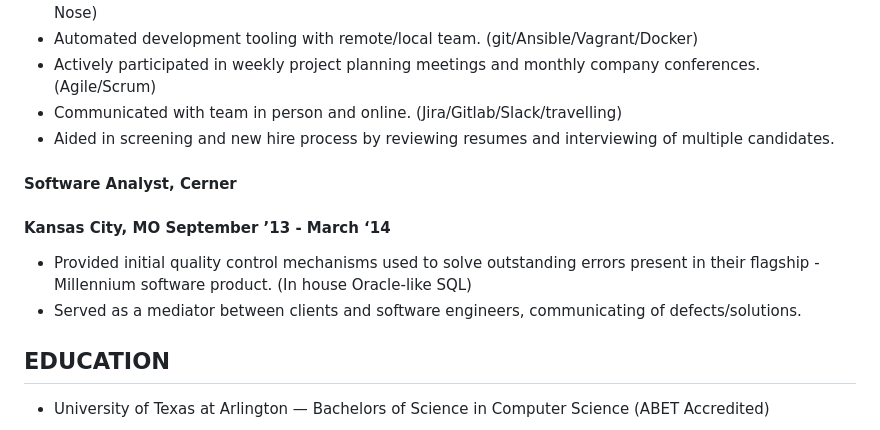
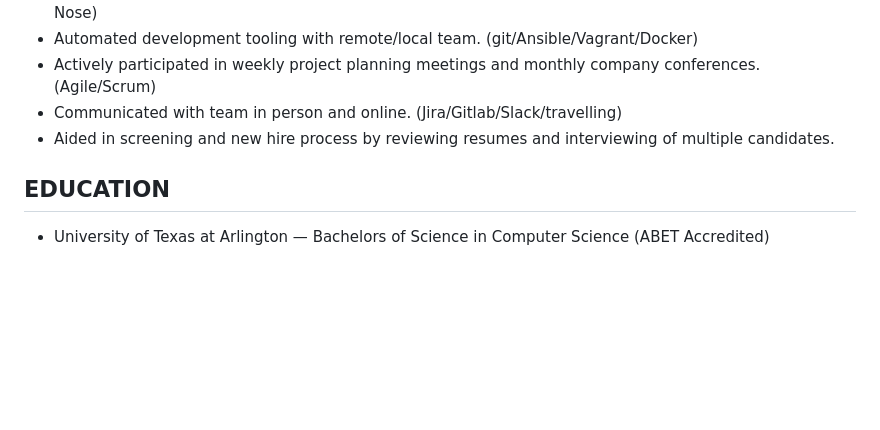
Before and after one commit to marcstreeter/becadev, a Markdown page: src/pages/about-me.md, the part around the change. Drawn GitHub-style; blank space fills up the shorter version.

Commit message:
removed unwanted title

```diff
--- a/src/pages/about-me.md
+++ b/src/pages/about-me.md
@@ -82,11 +82,6 @@ Resourceful Senior Software Engineer with more than 10 years of experience in fu
 - Communicated with team in person and online. (Jira/Gitlab/Slack/travelling)
 - Aided in screening and new hire process by reviewing resumes and interviewing of multiple candidates.
 
-#### Software Analyst, Cerner
-#### Kansas City, MO September ’13 - March ‘14
-- Provided initial quality control mechanisms used to solve outstanding errors present in their flagship - Millennium software product. (In house Oracle-like SQL)
-- Served as a mediator between clients and software engineers, communicating of defects/solutions.
-
 ## EDUCATION
 - University of Texas at Arlington — Bachelors of Science in Computer Science (ABET Accredited)
 
```
